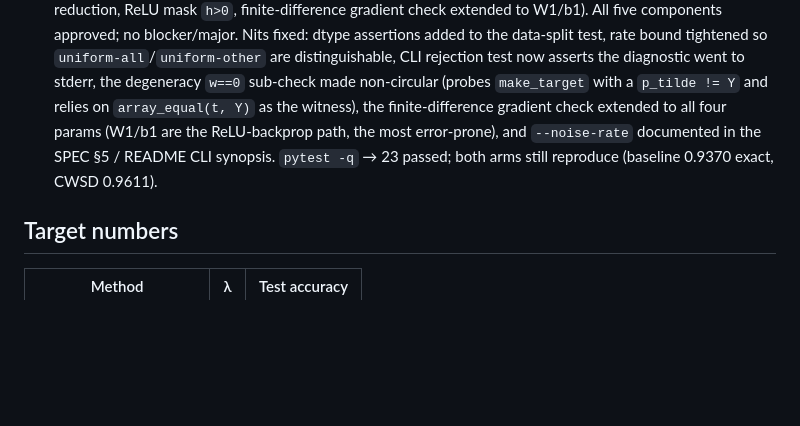
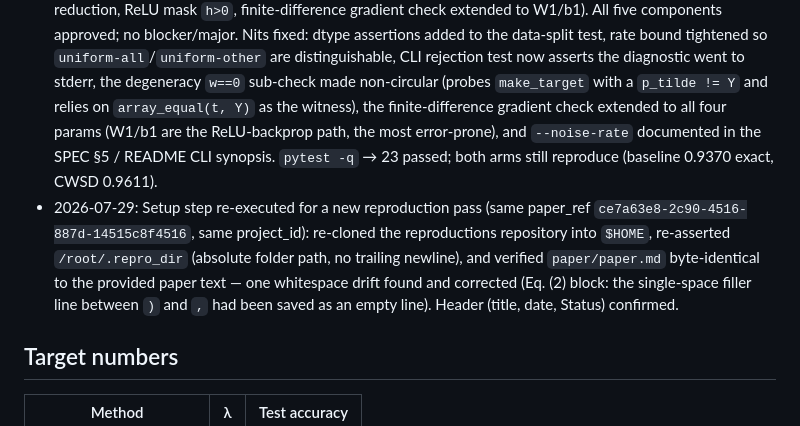
Before and after one commit to coleh-cm/auto-reproductions, a Markdown page: confidence-weighted-self-distillation-for-learning-under-label/REPRODUCTION.md, the part around the change. GitHub-like rendering; blank space fills up the shorter version.

Commit message:
Re-assert workspace for new run; make paper.md byte-identical to source text (one whitespace drift in Eq. (2) block)

```diff
--- a/confidence-weighted-self-distillation-for-learning-under-label/REPRODUCTION.md
+++ b/confidence-weighted-self-distillation-for-learning-under-label/REPRODUCTION.md
@@ -133,10 +133,17 @@ exercised here; the from-scratch environment was instead verified via a fresh
   distinguishable, CLI rejection test now asserts the diagnostic went to stderr,
   the degeneracy `w==0` sub-check made non-circular (probes `make_target` with a
   `p_tilde != Y` and relies on `array_equal(t, Y)` as the witness), the
-  finite-difference gradient check extended to all four params (W1/b1 are the
-  ReLU-backprop path, the most error-prone), and `--noise-rate` documented in
-  the SPEC §5 / README CLI synopsis. `pytest -q` → 23 passed; both arms still
-  reproduce (baseline 0.9370 exact, CWSD 0.9611).
+   finite-difference gradient check extended to all four params (W1/b1 are the
+   ReLU-backprop path, the most error-prone), and `--noise-rate` documented in
+   the SPEC §5 / README CLI synopsis. `pytest -q` → 23 passed; both arms still
+   reproduce (baseline 0.9370 exact, CWSD 0.9611).
+- 2026-07-29: Setup step re-executed for a new reproduction pass (same
+  paper_ref `ce7a63e8-2c90-4516-887d-14515c8f4516`, same project_id): re-cloned
+  the reproductions repository into `$HOME`, re-asserted `/root/.repro_dir`
+  (absolute folder path, no trailing newline), and verified `paper/paper.md`
+  byte-identical to the provided paper text — one whitespace drift found and
+  corrected (Eq. (2) block: the single-space filler line between `)` and `,`
+  had been saved as an empty line). Header (title, date, Status) confirmed.
 
 ## Target numbers
 
```
Also changed, not shown: confidence-weighted-self-distillation-for-learning-under-label/paper/paper.md (line endings or trailing spaces).
